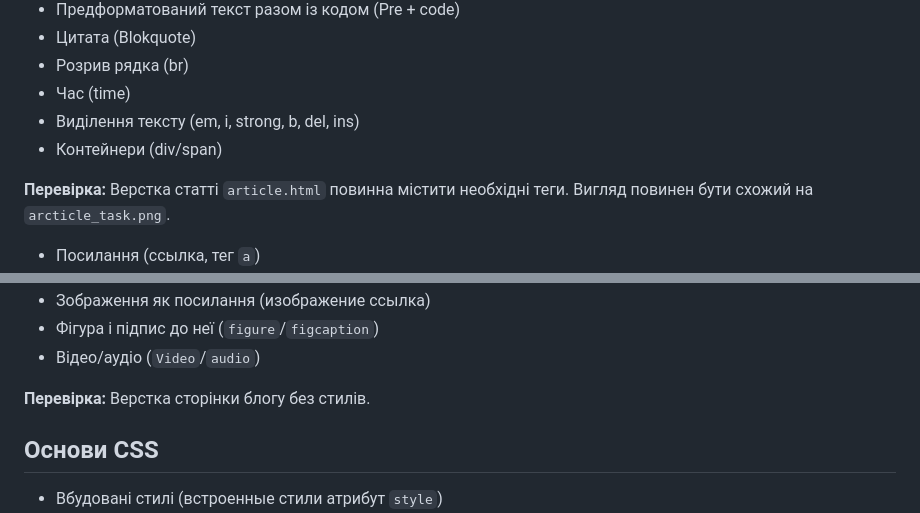
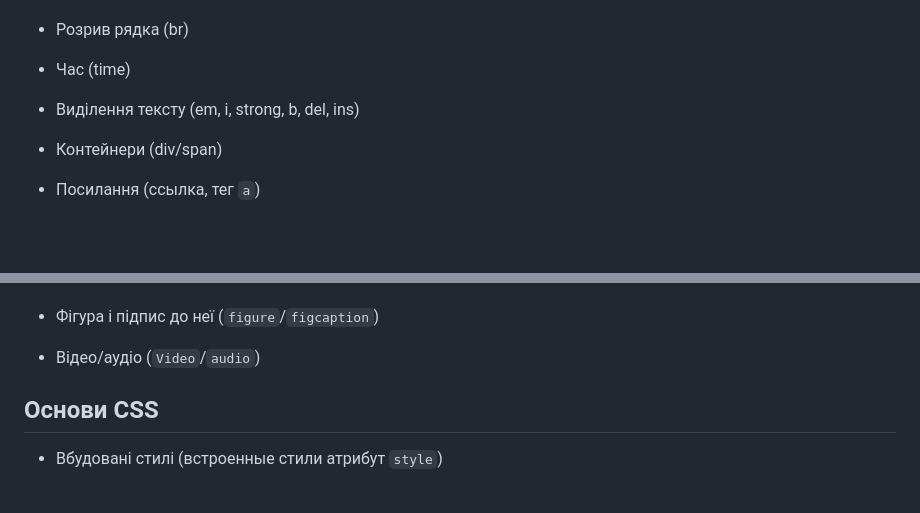
Before and after one commit to IlyaLytvynov/frontend-from-scratch, a Markdown page: program/week_1/week_1.md, 2 parts joined by grey strips. Rendered like a GitHub page; blank space fills up the shorter version.

```diff
--- a/program/week_1/week_1.md
+++ b/program/week_1/week_1.md
@@ -31,8 +31,6 @@
 - Виділення тексту (em, i, strong, b, del, ins)
 - Контейнери (div/span)
 
-**Перевірка:** Верстка статті `article.html` повинна містити необхідні теги. Вигляд повинен бути схожий на `arcticle_task.png`.
-
 - Посилання (ссылка, тег `a`)
 - Відносні та абсолютні посилання (Адреса відносительный/абсолютный)
 - Посилання на файли із атрибутом завантаження (ссылки на файл с аттрибутами `download` `rel="noopener"`)
@@ -45,8 +43,6 @@
 - Зображення як посилання (изображение ссылка)
 - Фігура і підпис до неї (`figure`/`figcaption`)
 - Відео/аудіо (`Video`/`audio`)
-
-**Перевірка:** Верстка сторінки блогу без стилів.
 
 ## Основи CSS
 
```
